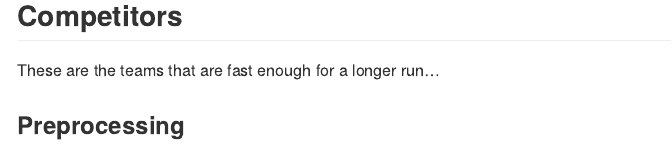
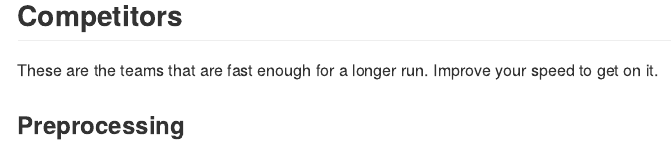
Before and after one commit to birc-gsa-2022/readmap-competition, an R Markdown document (README.rmd): the page in a window 1100 px wide, from 790 px down. The pictures show the output file README.md that the author committed with the source, drawn offline in the style of GitHub.

Commit message:
Run at Sun Nov 27 08:02:50 CET 2022

```diff
--- a/README.rmd
+++ b/README.rmd
@@ -188,7 +188,7 @@ load_mapping("res/short-mapping.txt") |> plot_mapping()
 
 ## Competitors
 
-These are the teams that are fast enough for a longer run...
+These are the teams that are fast enough for a longer run. Improve your speed to get on it.
 
 ### Preprocessing
 
```
Also changed, not shown: README.md, 3 other files.
